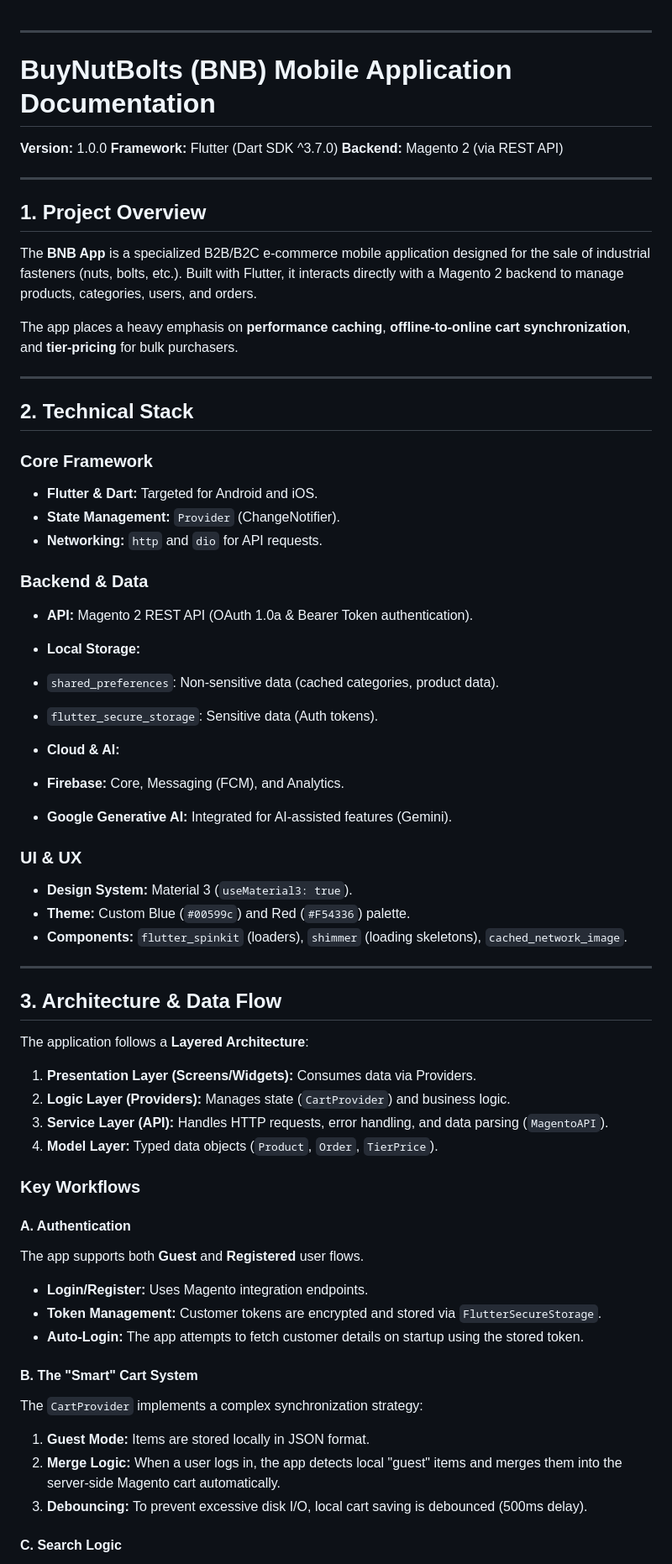
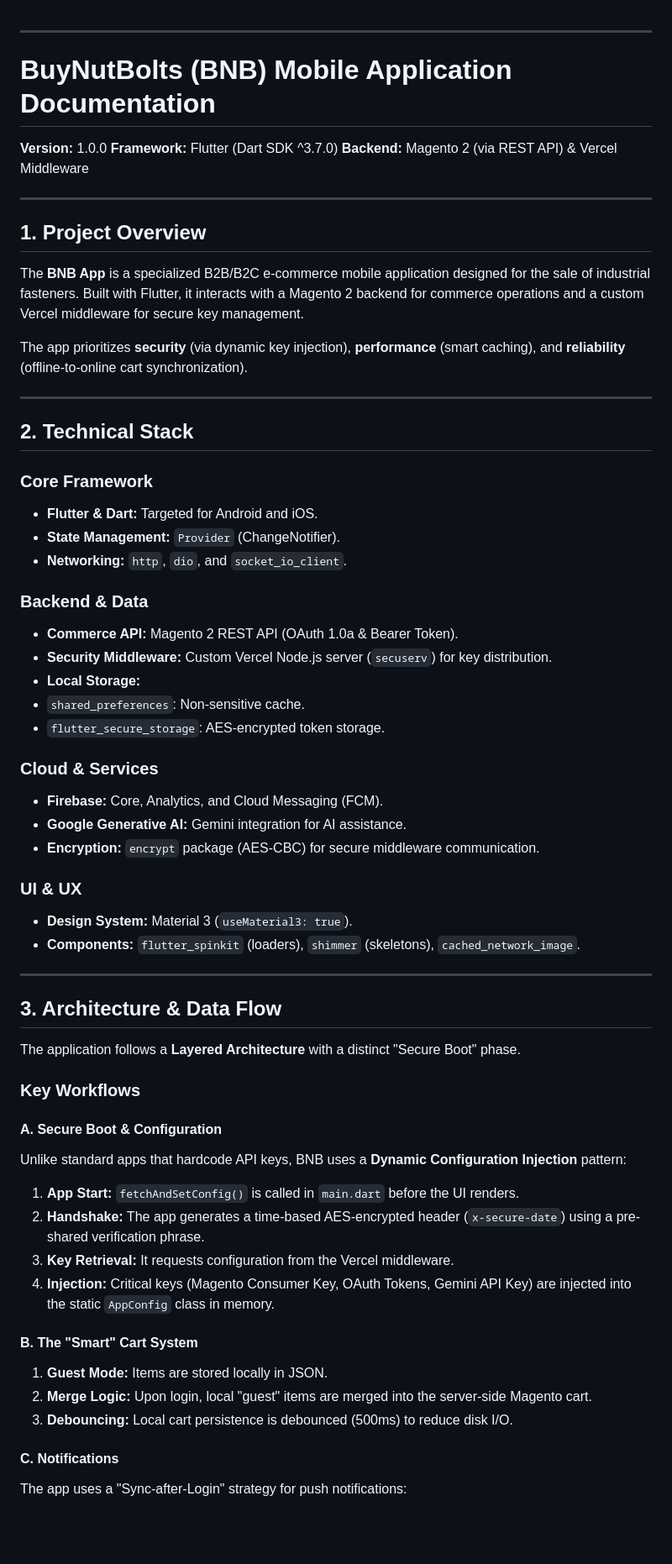
Before and after one commit to nitinc4/bnb, a Markdown page: README.md, the part around one of its changes. Shown at 84% size. GitHub-like rendering; blank space fills up the shorter version.

```diff
--- a/README.md
+++ b/README.md
@@ -1,18 +1,19 @@
+
 ---
 
 # BuyNutBolts (BNB) Mobile Application Documentation
 
 **Version:** 1.0.0
 **Framework:** Flutter (Dart SDK ^3.7.0)
-**Backend:** Magento 2 (via REST API)
+**Backend:** Magento 2 (via REST API) & Vercel Middleware
 
 ---
 
 ## 1. Project Overview
 
-The **BNB App** is a specialized B2B/B2C e-commerce mobile application designed for the sale of industrial fasteners (nuts, bolts, etc.). Built with Flutter, it interacts directly with a Magento 2 backend to manage products, categories, users, and orders.
+The **BNB App** is a specialized B2B/B2C e-commerce mobile application designed for the sale of industrial fasteners. Built with Flutter, it interacts with a Magento 2 backend for commerce operations and a custom Vercel middleware for secure key management.
 
-The app places a heavy emphasis on **performance caching**, **offline-to-online cart synchronization**, and **tier-pricing** for bulk purchasers.
+The app prioritizes **security** (via dynamic key injection), **performance** (smart caching), and **reliability** (offline-to-online cart synchronization).
 
 ---
 
@@ -22,56 +23,53 @@ The app places a heavy emphasis on **performance caching**, **offline-to-online
 
 * **Flutter & Dart:** Targeted for Android and iOS.
 * **State Management:** `Provider` (ChangeNotifier).
-* **Networking:** `http` and `dio` for API requests.
+* **Networking:** `http`, `dio`, and `socket_io_client`.
 
 ### Backend & Data
 
-* **API:** Magento 2 REST API (OAuth 1.0a & Bearer Token authentication).
+* **Commerce API:** Magento 2 REST API (OAuth 1.0a & Bearer Token).
+* **Security Middleware:** Custom Vercel Node.js server (`secuserv`) for key distribution.
 * **Local Storage:**
-* `shared_preferences`: Non-sensitive data (cached categories, product data).
-* `flutter_secure_storage`: Sensitive data (Auth tokens).
+* `shared_preferences`: Non-sensitive cache.
+* `flutter_secure_storage`: AES-encrypted token storage.
 
 
-* **Cloud & AI:**
-* **Firebase:** Core, Messaging (FCM), and Analytics.
-* **Google Generative AI:** Integrated for AI-assisted features (Gemini).
 
+### Cloud & Services
 
+* **Firebase:** Core, Analytics, and Cloud Messaging (FCM).
+* **Google Generative AI:** Gemini integration for AI assistance.
+* **Encryption:** `encrypt` package (AES-CBC) for secure middleware communication.
 
 ### UI & UX
 
 * **Design System:** Material 3 (`useMaterial3: true`).
-* **Theme:** Custom Blue (`#00599c`) and Red (`#F54336`) palette.
-* **Components:** `flutter_spinkit` (loaders), `shimmer` (loading skeletons), `cached_network_image`.
+* **Components:** `flutter_spinkit` (loaders), `shimmer` (skeletons), `cached_network_image`.
 
 ---
 
 ## 3. Architecture & Data Flow
 
-The application follows a **Layered Architecture**:
-
-1. **Presentation Layer (Screens/Widgets):** Consumes data via Providers.
-2. **Logic Layer (Providers):** Manages state (`CartProvider`) and business logic.
-3. **Service Layer (API):** Handles HTTP requests, error handling, and data parsing (`MagentoAPI`).
-4. **Model Layer:** Typed data objects (`Product`, `Order`, `TierPrice`).
+The application follows a **Layered Architecture** with a distinct "Secure Boot" phase.
 
 ### Key Workflows
 
-#### A. Authentication
+#### A. Secure Boot & Configuration
 
-The app supports both **Guest** and **Registered** user flows.
+Unlike standard apps that hardcode API keys, BNB uses a **Dynamic Configuration Injection** pattern:
 
-* **Login/Register:** Uses Magento integration endpoints.
-* **Token Management:** Customer tokens are encrypted and stored via `FlutterSecureStorage`.
-* **Auto-Login:** The app attempts to fetch customer details on startup using the stored token.
+1. **App Start:** `fetchAndSetConfig()` is called in `main.dart` before the UI renders.
+2. **Handshake:** The app generates a time-based AES-encrypted header (`x-secure-date`) using a pre-shared verification phrase.
+3. **Key Retrieval:** It requests configuration from the Vercel middleware.
+4. **Injection:** Critical keys (Magento Consumer Key, OAuth Tokens, Gemini API Key) are injected into the static `AppConfig` class in memory.
 
 #### B. The "Smart" Cart System
 
-The `CartProvider` implements a complex synchronization strategy:
+1. **Guest Mode:** Items are stored locally in JSON.
+2. **Merge Logic:** Upon login, local "guest" items are merged into the server-side Magento cart.
+3. **Debouncing:** Local cart persistence is debounced (500ms) to reduce disk I/O.
 
-1. **Guest Mode:** Items are stored locally in JSON format.
-2. **Merge Logic:** When a user logs in, the app detects local "guest" items and merges them into the server-side Magento cart automatically.
-3. **Debouncing:** To prevent excessive disk I/O, local cart saving is debounced (500ms delay).
+#### C. Notifications
 
-#### C. Search Logic
+The app uses a "Sync-after-Login" strategy for push notifications:
 
```
Also changed, not shown: other parts of README.md (+31 -69 lines).
